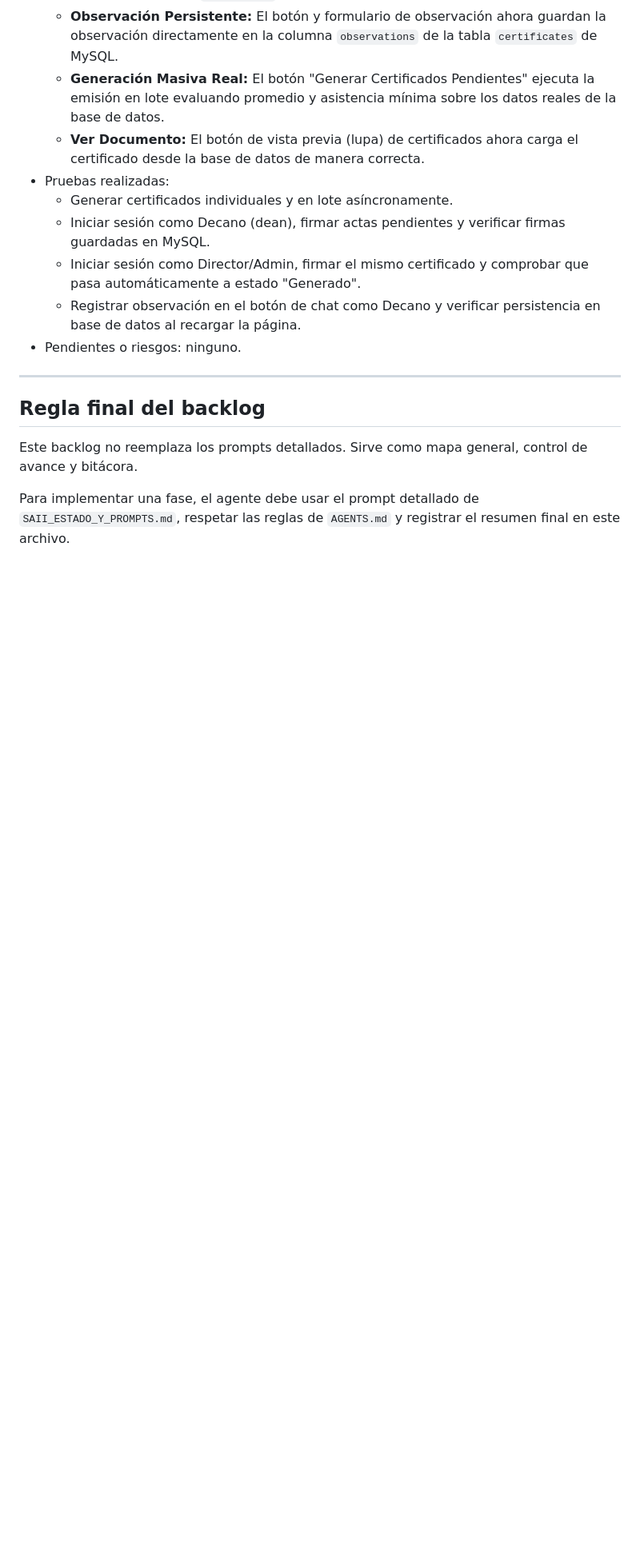
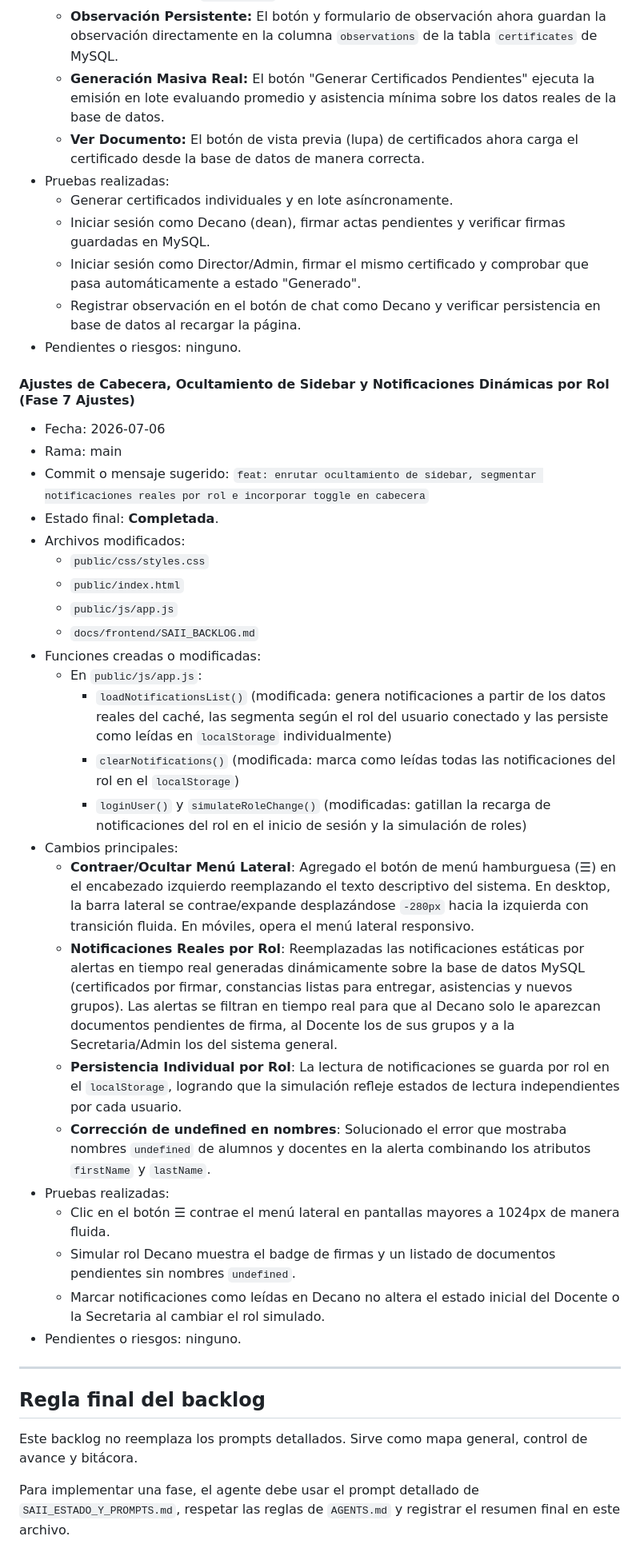
Before and after one commit to alexisgg1104/proy_nima, a Markdown page: docs/frontend/SAII_BACKLOG.md, the part around the change. Shown at 80% size. Rendered like a GitHub page; blank space fills up the shorter version.

Commit message:
docs: registrar resumen técnico de notificaciones y cabecera en bitacora de SAII_BACKLOG.md

```diff
--- a/docs/frontend/SAII_BACKLOG.md
+++ b/docs/frontend/SAII_BACKLOG.md
@@ -813,6 +813,33 @@ El agente debe actualizar esta sección al terminar cada fase.
   - Registrar observación en el botón de chat como Decano y verificar persistencia en base de datos al recargar la página.
 - Pendientes o riesgos: ninguno.
 
+#### Ajustes de Cabecera, Ocultamiento de Sidebar y Notificaciones Dinámicas por Rol (Fase 7 Ajustes)
+
+- Fecha: 2026-07-06
+- Rama: main
+- Commit o mensaje sugerido: `feat: enrutar ocultamiento de sidebar, segmentar notificaciones reales por rol e incorporar toggle en cabecera`
+- Estado final: **Completada**.
+- Archivos modificados:
+  - `public/css/styles.css`
+  - `public/index.html`
+  - `public/js/app.js`
+  - `docs/frontend/SAII_BACKLOG.md`
+- Funciones creadas o modificadas:
+  - En `public/js/app.js`:
+    - `loadNotificationsList()` (modificada: genera notificaciones a partir de los datos reales del caché, las segmenta según el rol del usuario conectado y las persiste como leídas en `localStorage` individualmente)
+    - `clearNotifications()` (modificada: marca como leídas todas las notificaciones del rol en el `localStorage`)
+    - `loginUser()` y `simulateRoleChange()` (modificadas: gatillan la recarga de notificaciones del rol en el inicio de sesión y la simulación de roles)
+- Cambios principales:
+  - **Contraer/Ocultar Menú Lateral**: Agregado el botón de menú hamburguesa (☰) en el encabezado izquierdo reemplazando el texto descriptivo del sistema. En desktop, la barra lateral se contrae/expande desplazándose `-280px` hacia la izquierda con transición fluida. En móviles, opera el menú lateral responsivo.
+  - **Notificaciones Reales por Rol**: Reemplazadas las notificaciones estáticas por alertas en tiempo real generadas dinámicamente sobre la base de datos MySQL (certificados por firmar, constancias listas para entregar, asistencias y nuevos grupos). Las alertas se filtran en tiempo real para que al Decano solo le aparezcan documentos pendientes de firma, al Docente los de sus grupos y a la Secretaria/Admin los del sistema general.
+  - **Persistencia Individual por Rol**: La lectura de notificaciones se guarda por rol en el `localStorage`, logrando que la simulación refleje estados de lectura independientes por cada usuario.
+  - **Corrección de undefined en nombres**: Solucionado el error que mostraba nombres `undefined` de alumnos y docentes en la alerta combinando los atributos `firstName` y `lastName`.
+- Pruebas realizadas:
+  - Clic en el botón ☰ contrae el menú lateral en pantallas mayores a 1024px de manera fluida.
+  - Simular rol Decano muestra el badge de firmas y un listado de documentos pendientes sin nombres `undefined`.
+  - Marcar notificaciones como leídas en Decano no altera el estado inicial del Docente o la Secretaria al cambiar el rol simulado.
+- Pendientes o riesgos: ninguno.
+
 ---
 
 ## Regla final del backlog
```
